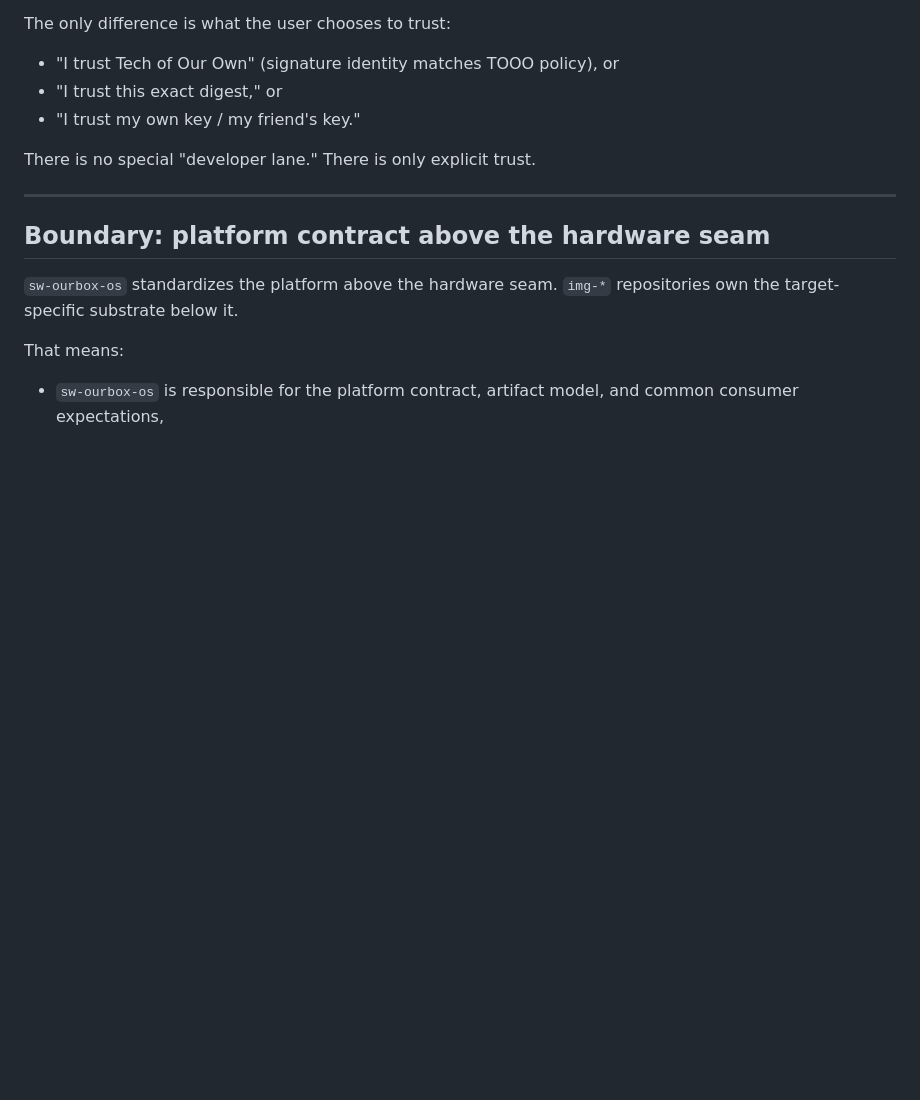
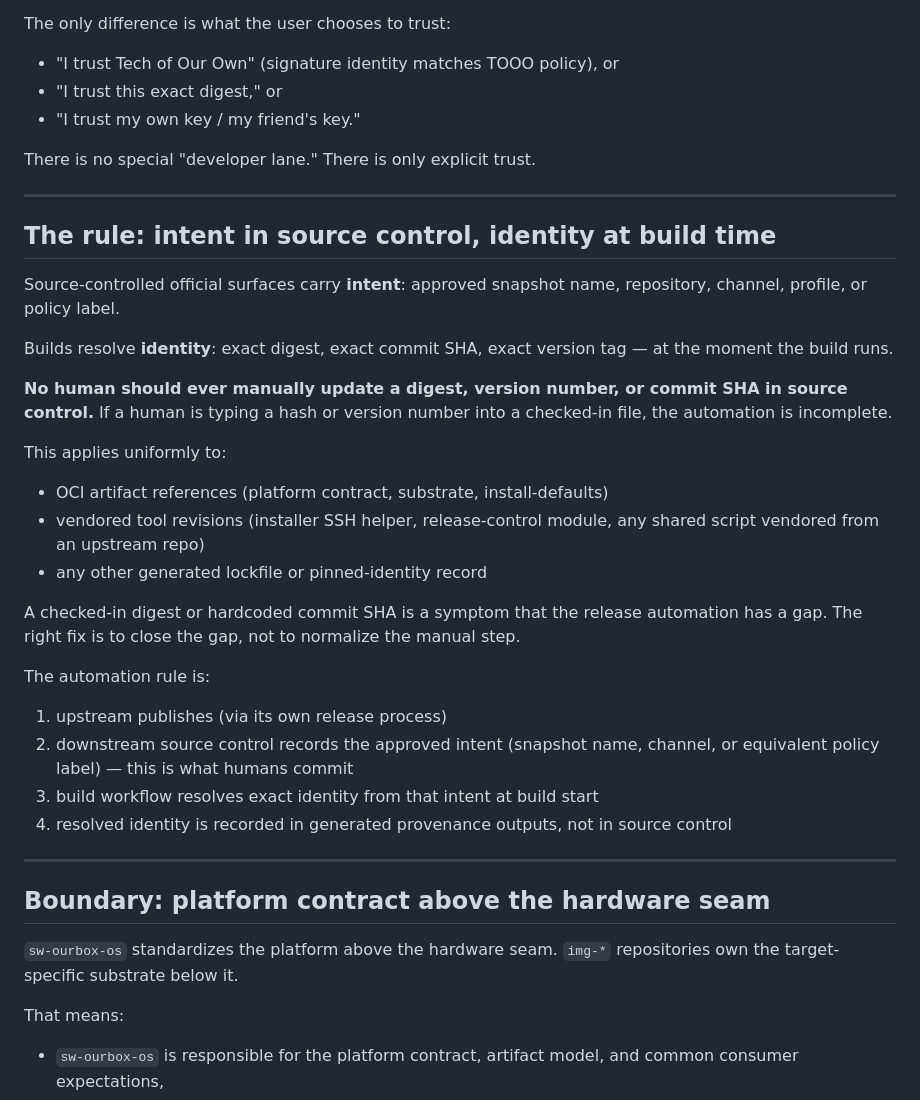
Before and after one commit to techofourown/sw-ourbox-os, a Markdown page: docs/architecture/artifact-distribution-and-integration.md, the part around the change. GitHub-like rendering; blank space fills up the shorter version.

```diff
--- a/docs/architecture/artifact-distribution-and-integration.md
+++ b/docs/architecture/artifact-distribution-and-integration.md
@@ -29,6 +29,37 @@ The only difference is what the user chooses to trust:
 - "I trust my own key / my friend's key."
 
 There is no special "developer lane." There is only explicit trust.
+
+---
+
+## The rule: intent in source control, identity at build time
+
+Source-controlled official surfaces carry **intent**:
+approved snapshot name, repository, channel, profile, or policy label.
+
+Builds resolve **identity**: exact digest, exact commit SHA, exact version tag — at
+the moment the build runs.
+
+**No human should ever manually update a digest, version number, or commit SHA in
+source control.** If a human is typing a hash or version number into a checked-in
+file, the automation is incomplete.
+
+This applies uniformly to:
+
+- OCI artifact references (platform contract, substrate, install-defaults)
+- vendored tool revisions (installer SSH helper, release-control module, any shared
+  script vendored from an upstream repo)
+- any other generated lockfile or pinned-identity record
+
+A checked-in digest or hardcoded commit SHA is a symptom that the release automation
+has a gap. The right fix is to close the gap, not to normalize the manual step.
+
+The automation rule is:
+1. upstream publishes (via its own release process)
+2. downstream source control records the approved intent (snapshot name, channel, or
+   equivalent policy label) — this is what humans commit
+3. build workflow resolves exact identity from that intent at build start
+4. resolved identity is recorded in generated provenance outputs, not in source control
 
 ---
 
```
Also changed, not shown: docs/reference/image-build-repo-ci-setup.md (+16 -3 lines).
